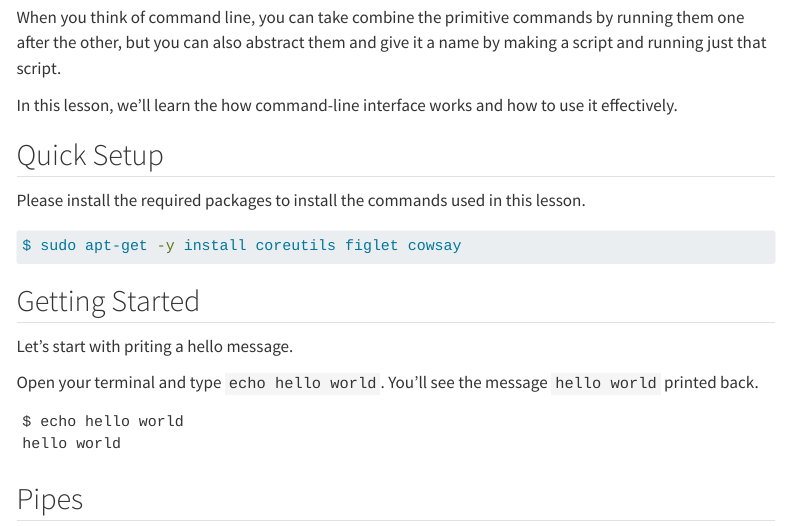
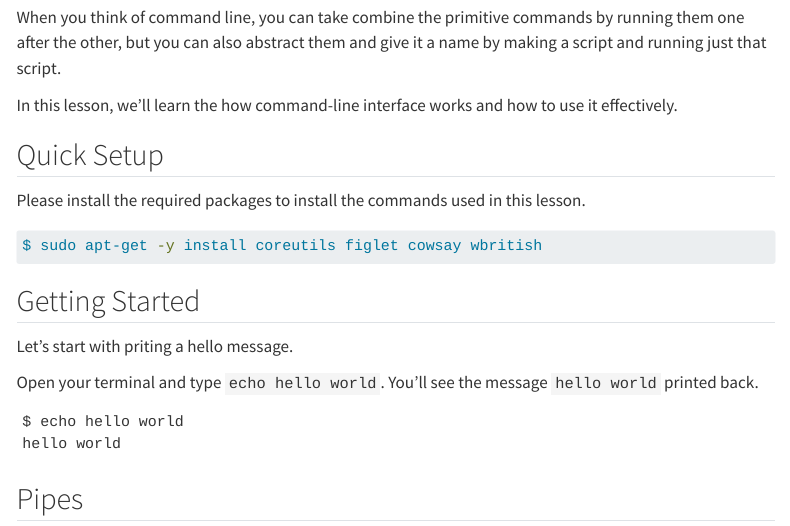
Before and after one commit to anandology/isi-fcp, a Quarto document (cmdline.qmd): the page in a window 1100 px wide, from 900 px down. Rendered offline with R 4.5, knitr and Pandoc in place of Quarto, with nearby package versions; menus at the side of the page are left out.

Commit message:
minor edits to cmdline chapter

````diff
--- a/cmdline.qmd
+++ b/cmdline.qmd
@@ -38,7 +38,7 @@ In this lesson, we'll learn the how command-line interface works and how to use
 Please install the required packages to install the commands used in this lesson.
 
 ```bash
-$ sudo apt-get -y install coreutils figlet cowsay
+$ sudo apt-get -y install coreutils figlet cowsay wbritish
 ```
 
 ## Getting Started
````
